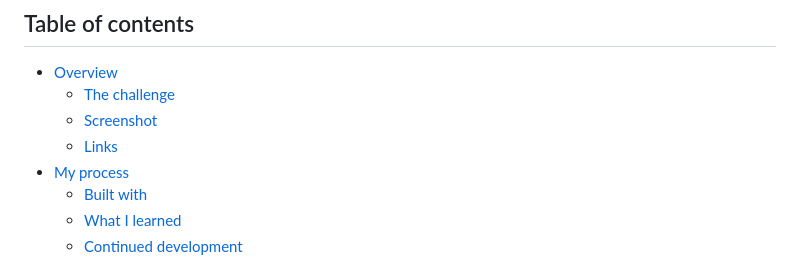
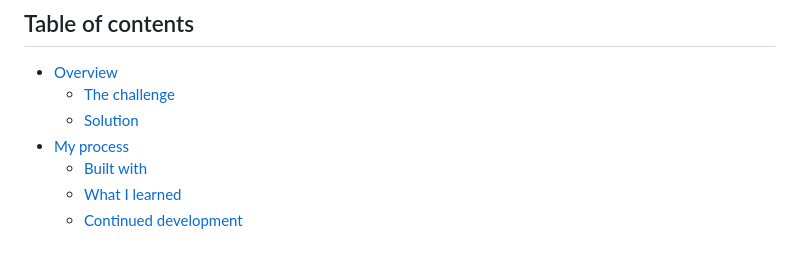
Before and after one commit to matiasgonzalezz0/FrontendMentor-BentoGrid, a Markdown page: README.md, the part around the change. Drawn GitHub-style.

```diff
--- a/README.md
+++ b/README.md
@@ -6,8 +6,7 @@ This is my solution to the [Bento grid challenge on Frontend Mentor](https://www
 
 - [Overview](#overview)
   - [The challenge](#the-challenge)
-  - [Screenshot](#screenshot)
-  - [Links](#links)
+  - [Solution](#solution)
 - [My process](#my-process)
   - [Built with](#built-with)
   - [What I learned](#what-i-learned)
```
